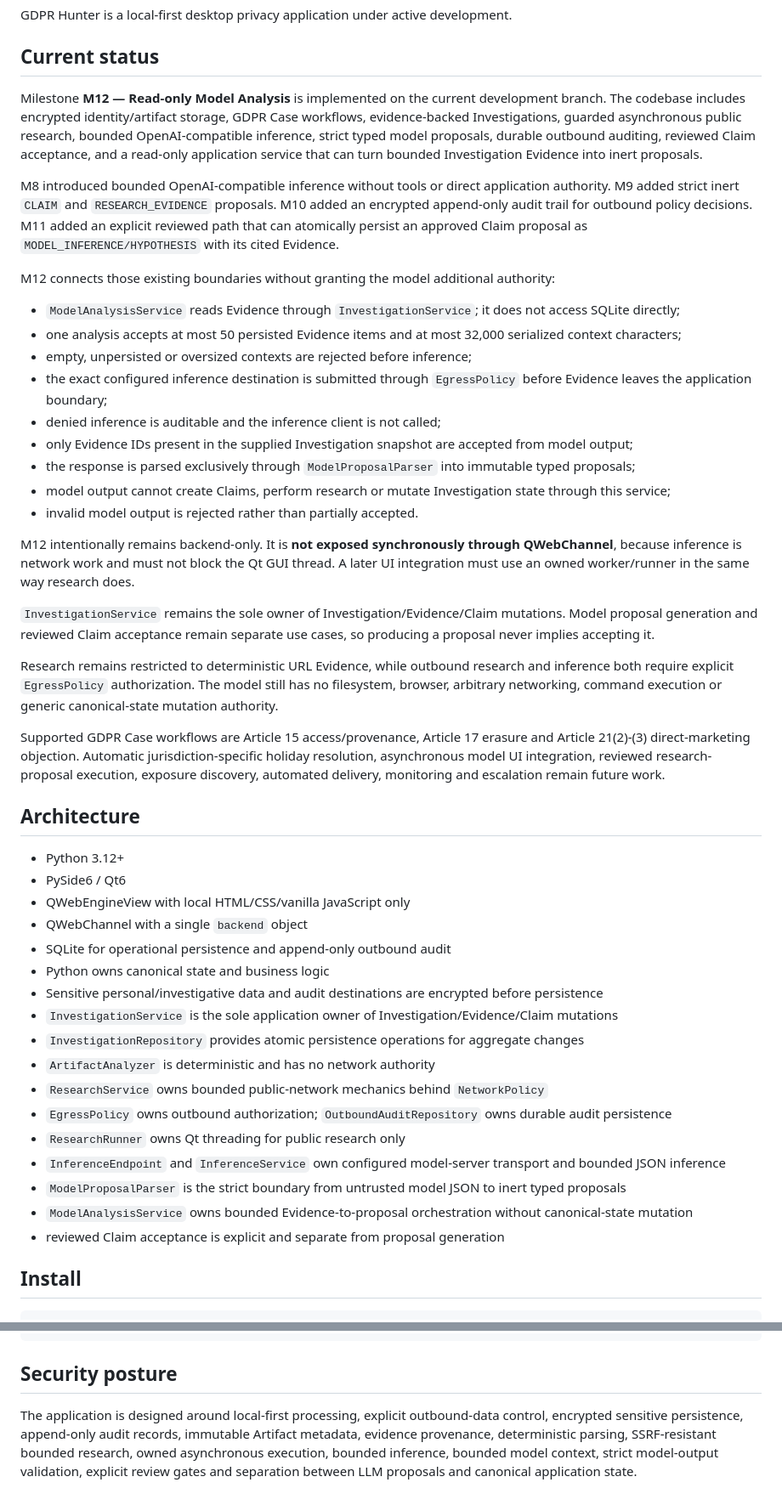
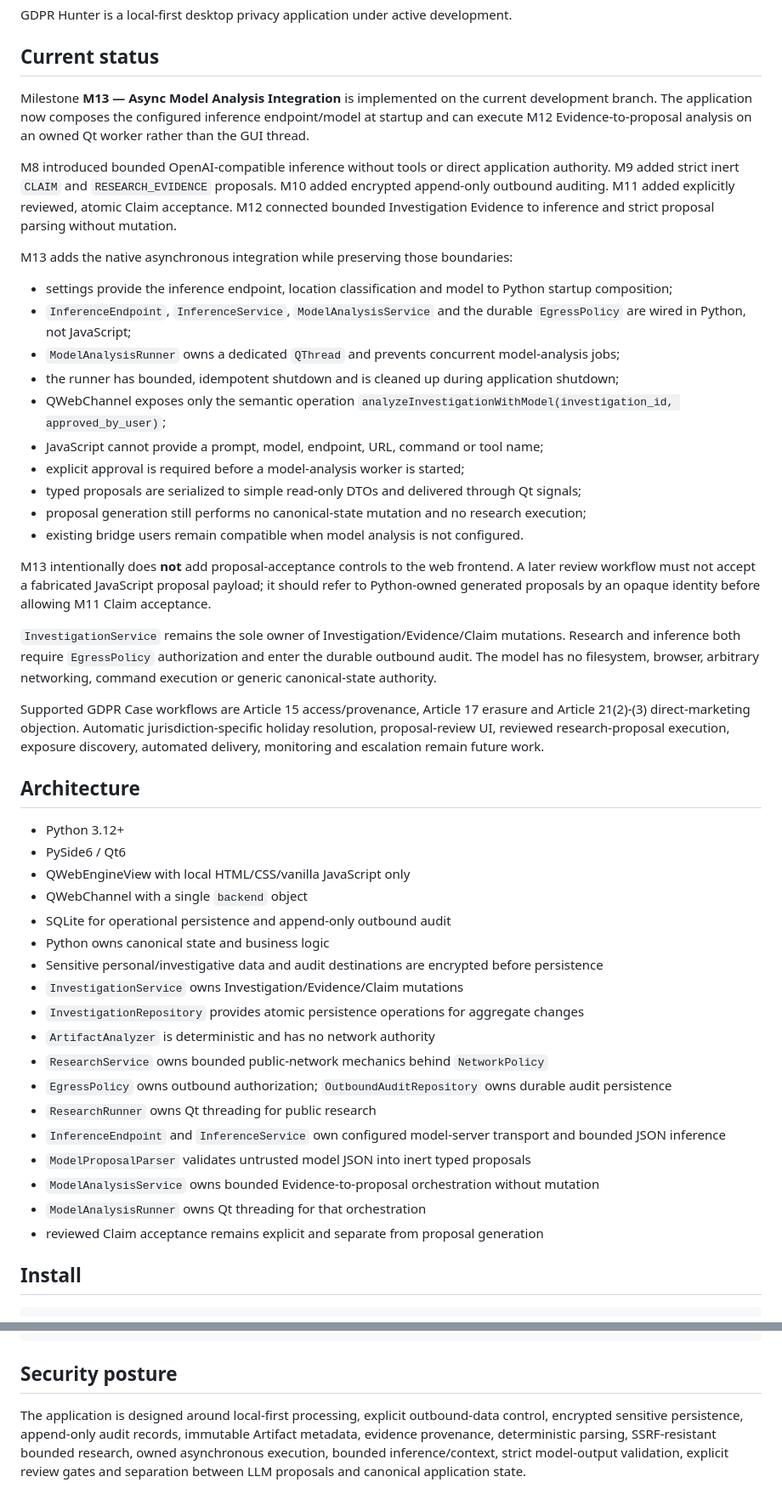
Before and after one commit to Cartaz/GDPR_Hunter, a Markdown page: README.md, 2 parts joined by grey strips. Shown at 85% size. Rendered like a GitHub page.

Commit message:
Document M13 asynchronous model analysis integration

```diff
--- a/README.md
+++ b/README.md
@@ -4,29 +4,28 @@ GDPR Hunter is a local-first desktop privacy application under active developmen
 
 ## Current status
 
-Milestone **M12 — Read-only Model Analysis** is implemented on the current development branch. The codebase includes encrypted identity/artifact storage, GDPR Case workflows, evidence-backed Investigations, guarded asynchronous public research, bounded OpenAI-compatible inference, strict typed model proposals, durable outbound auditing, reviewed Claim acceptance, and a read-only application service that can turn bounded Investigation Evidence into inert proposals.
+Milestone **M13 — Async Model Analysis Integration** is implemented on the current development branch. The application now composes the configured inference endpoint/model at startup and can execute M12 Evidence-to-proposal analysis on an owned Qt worker rather than the GUI thread.
 
-M8 introduced bounded OpenAI-compatible inference without tools or direct application authority. M9 added strict inert `CLAIM` and `RESEARCH_EVIDENCE` proposals. M10 added an encrypted append-only audit trail for outbound policy decisions. M11 added an explicit reviewed path that can atomically persist an approved Claim proposal as `MODEL_INFERENCE/HYPOTHESIS` with its cited Evidence.
+M8 introduced bounded OpenAI-compatible inference without tools or direct application authority. M9 added strict inert `CLAIM` and `RESEARCH_EVIDENCE` proposals. M10 added encrypted append-only outbound auditing. M11 added explicitly reviewed, atomic Claim acceptance. M12 connected bounded Investigation Evidence to inference and strict proposal parsing without mutation.
 
-M12 connects those existing boundaries without granting the model additional authority:
+M13 adds the native asynchronous integration while preserving those boundaries:
 
-- `ModelAnalysisService` reads Evidence through `InvestigationService`; it does not access SQLite directly;
-- one analysis accepts at most 50 persisted Evidence items and at most 32,000 serialized context characters;
-- empty, unpersisted or oversized contexts are rejected before inference;
-- the exact configured inference destination is submitted through `EgressPolicy` before Evidence leaves the application boundary;
-- denied inference is auditable and the inference client is not called;
-- only Evidence IDs present in the supplied Investigation snapshot are accepted from model output;
-- the response is parsed exclusively through `ModelProposalParser` into immutable typed proposals;
-- model output cannot create Claims, perform research or mutate Investigation state through this service;
-- invalid model output is rejected rather than partially accepted.
+- settings provide the inference endpoint, location classification and model to Python startup composition;
+- `InferenceEndpoint`, `InferenceService`, `ModelAnalysisService` and the durable `EgressPolicy` are wired in Python, not JavaScript;
+- `ModelAnalysisRunner` owns a dedicated `QThread` and prevents concurrent model-analysis jobs;
+- the runner has bounded, idempotent shutdown and is cleaned up during application shutdown;
+- QWebChannel exposes only the semantic operation `analyzeInvestigationWithModel(investigation_id, approved_by_user)`;
+- JavaScript cannot provide a prompt, model, endpoint, URL, command or tool name;
+- explicit approval is required before a model-analysis worker is started;
+- typed proposals are serialized to simple read-only DTOs and delivered through Qt signals;
+- proposal generation still performs no canonical-state mutation and no research execution;
+- existing bridge users remain compatible when model analysis is not configured.
 
-M12 intentionally remains backend-only. It is **not exposed synchronously through QWebChannel**, because inference is network work and must not block the Qt GUI thread. A later UI integration must use an owned worker/runner in the same way research does.
+M13 intentionally does **not** add proposal-acceptance controls to the web frontend. A later review workflow must not accept a fabricated JavaScript proposal payload; it should refer to Python-owned generated proposals by an opaque identity before allowing M11 Claim acceptance.
 
-`InvestigationService` remains the sole owner of Investigation/Evidence/Claim mutations. Model proposal generation and reviewed Claim acceptance remain separate use cases, so producing a proposal never implies accepting it.
+`InvestigationService` remains the sole owner of Investigation/Evidence/Claim mutations. Research and inference both require `EgressPolicy` authorization and enter the durable outbound audit. The model has no filesystem, browser, arbitrary networking, command execution or generic canonical-state authority.
 
-Research remains restricted to deterministic URL Evidence, while outbound research and inference both require explicit `EgressPolicy` authorization. The model still has no filesystem, browser, arbitrary networking, command execution or generic canonical-state mutation authority.
-
-Supported GDPR Case workflows are Article 15 access/provenance, Article 17 erasure and Article 21(2)-(3) direct-marketing objection. Automatic jurisdiction-specific holiday resolution, asynchronous model UI integration, reviewed research-proposal execution, exposure discovery, automated delivery, monitoring and escalation remain future work.
+Supported GDPR Case workflows are Article 15 access/provenance, Article 17 erasure and Article 21(2)-(3) direct-marketing objection. Automatic jurisdiction-specific holiday resolution, proposal-review UI, reviewed research-proposal execution, exposure discovery, automated delivery, monitoring and escalation remain future work.
 
 ## Architecture
 
@@ -37,16 +36,17 @@ Supported GDPR Case workflows are Article 15 access/provenance, Article 17 erasu
 - SQLite for operational persistence and append-only outbound audit
 - Python owns canonical state and business logic
 - Sensitive personal/investigative data and audit destinations are encrypted before persistence
-- `InvestigationService` is the sole application owner of Investigation/Evidence/Claim mutations
+- `InvestigationService` owns Investigation/Evidence/Claim mutations
 - `InvestigationRepository` provides atomic persistence operations for aggregate changes
 - `ArtifactAnalyzer` is deterministic and has no network authority
 - `ResearchService` owns bounded public-network mechanics behind `NetworkPolicy`
 - `EgressPolicy` owns outbound authorization; `OutboundAuditRepository` owns durable audit persistence
-- `ResearchRunner` owns Qt threading for public research only
+- `ResearchRunner` owns Qt threading for public research
 - `InferenceEndpoint` and `InferenceService` own configured model-server transport and bounded JSON inference
-- `ModelProposalParser` is the strict boundary from untrusted model JSON to inert typed proposals
-- `ModelAnalysisService` owns bounded Evidence-to-proposal orchestration without canonical-state mutation
-- reviewed Claim acceptance is explicit and separate from proposal generation
+- `ModelProposalParser` validates untrusted model JSON into inert typed proposals
+- `ModelAnalysisService` owns bounded Evidence-to-proposal orchestration without mutation
+- `ModelAnalysisRunner` owns Qt threading for that orchestration
+- reviewed Claim acceptance remains explicit and separate from proposal generation
 
 ## Install
 
@@ -71,4 +71,4 @@ chmod +x install.sh
 
 ## Security posture
 
-The application is designed around local-first processing, explicit outbound-data control, encrypted sensitive persistence, append-only audit records, immutable Artifact metadata, evidence provenance, deterministic parsing, SSRF-resistant bounded research, owned asynchronous execution, bounded inference, bounded model context, strict model-output validation, explicit review gates and separation between LLM proposals and canonical application state.
+The application is designed around local-first processing, explicit outbound-data control, encrypted sensitive persistence, append-only audit records, immutable Artifact metadata, evidence provenance, deterministic parsing, SSRF-resistant bounded research, owned asynchronous execution, bounded inference/context, strict model-output validation, explicit review gates and separation between LLM proposals and canonical application state.
```
